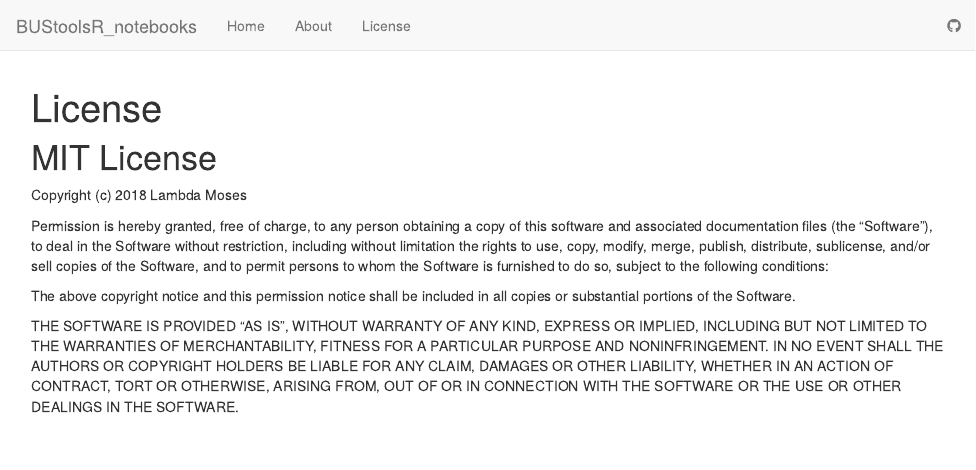
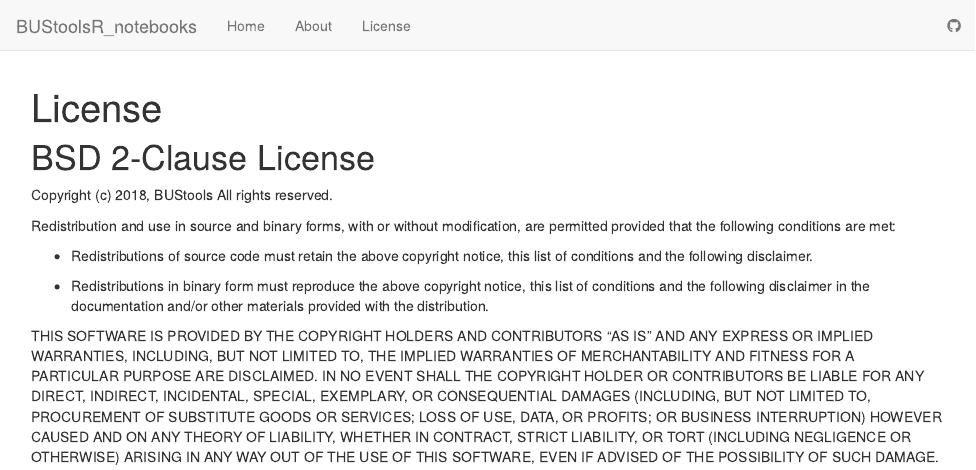
Before and after one commit to BUStools/BUS_notebooks_R, an R Markdown document (analysis/license.Rmd): the page in a window 1100 px wide, from its top. Rendered offline with R 4.5, knitr and Pandoc, with nearby package versions; drawn as R Markdown's standard HTML page in place of the format the file asks for.

Commit message:
Changed to BSD-2 license to be compatible with other notebooks for BUStools

```diff
--- a/analysis/license.Rmd
+++ b/analysis/license.Rmd
@@ -5,24 +5,28 @@ output:
     toc: false
 ---
 
-# MIT License
+# BSD 2-Clause License
 
-Copyright (c) 2018 Lambda Moses
+Copyright (c) 2018, BUStools
+All rights reserved.
 
-Permission is hereby granted, free of charge, to any person obtaining a copy
-of this software and associated documentation files (the "Software"), to deal
-in the Software without restriction, including without limitation the rights
-to use, copy, modify, merge, publish, distribute, sublicense, and/or sell
-copies of the Software, and to permit persons to whom the Software is
-furnished to do so, subject to the following conditions:
+Redistribution and use in source and binary forms, with or without
+modification, are permitted provided that the following conditions are met:
 
-The above copyright notice and this permission notice shall be included in all
-copies or substantial portions of the Software.
+* Redistributions of source code must retain the above copyright notice, this
+  list of conditions and the following disclaimer.
 
-THE SOFTWARE IS PROVIDED "AS IS", WITHOUT WARRANTY OF ANY KIND, EXPRESS OR
-IMPLIED, INCLUDING BUT NOT LIMITED TO THE WARRANTIES OF MERCHANTABILITY,
-FITNESS FOR A PARTICULAR PURPOSE AND NONINFRINGEMENT. IN NO EVENT SHALL THE
-AUTHORS OR COPYRIGHT HOLDERS BE LIABLE FOR ANY CLAIM, DAMAGES OR OTHER
-LIABILITY, WHETHER IN AN ACTION OF CONTRACT, TORT OR OTHERWISE, ARISING FROM,
-OUT OF OR IN CONNECTION WITH THE SOFTWARE OR THE USE OR OTHER DEALINGS IN THE
-SOFTWARE.
+* Redistributions in binary form must reproduce the above copyright notice,
+  this list of conditions and the following disclaimer in the documentation
+  and/or other materials provided with the distribution.
+
+THIS SOFTWARE IS PROVIDED BY THE COPYRIGHT HOLDERS AND CONTRIBUTORS "AS IS"
+AND ANY EXPRESS OR IMPLIED WARRANTIES, INCLUDING, BUT NOT LIMITED TO, THE
+IMPLIED WARRANTIES OF MERCHANTABILITY AND FITNESS FOR A PARTICULAR PURPOSE ARE
+DISCLAIMED. IN NO EVENT SHALL THE COPYRIGHT HOLDER OR CONTRIBUTORS BE LIABLE
+FOR ANY DIRECT, INDIRECT, INCIDENTAL, SPECIAL, EXEMPLARY, OR CONSEQUENTIAL
+DAMAGES (INCLUDING, BUT NOT LIMITED TO, PROCUREMENT OF SUBSTITUTE GOODS OR
+SERVICES; LOSS OF USE, DATA, OR PROFITS; OR BUSINESS INTERRUPTION) HOWEVER
+CAUSED AND ON ANY THEORY OF LIABILITY, WHETHER IN CONTRACT, STRICT LIABILITY,
+OR TORT (INCLUDING NEGLIGENCE OR OTHERWISE) ARISING IN ANY WAY OUT OF THE USE
+OF THIS SOFTWARE, EVEN IF ADVISED OF THE POSSIBILITY OF SUCH DAMAGE.
```
